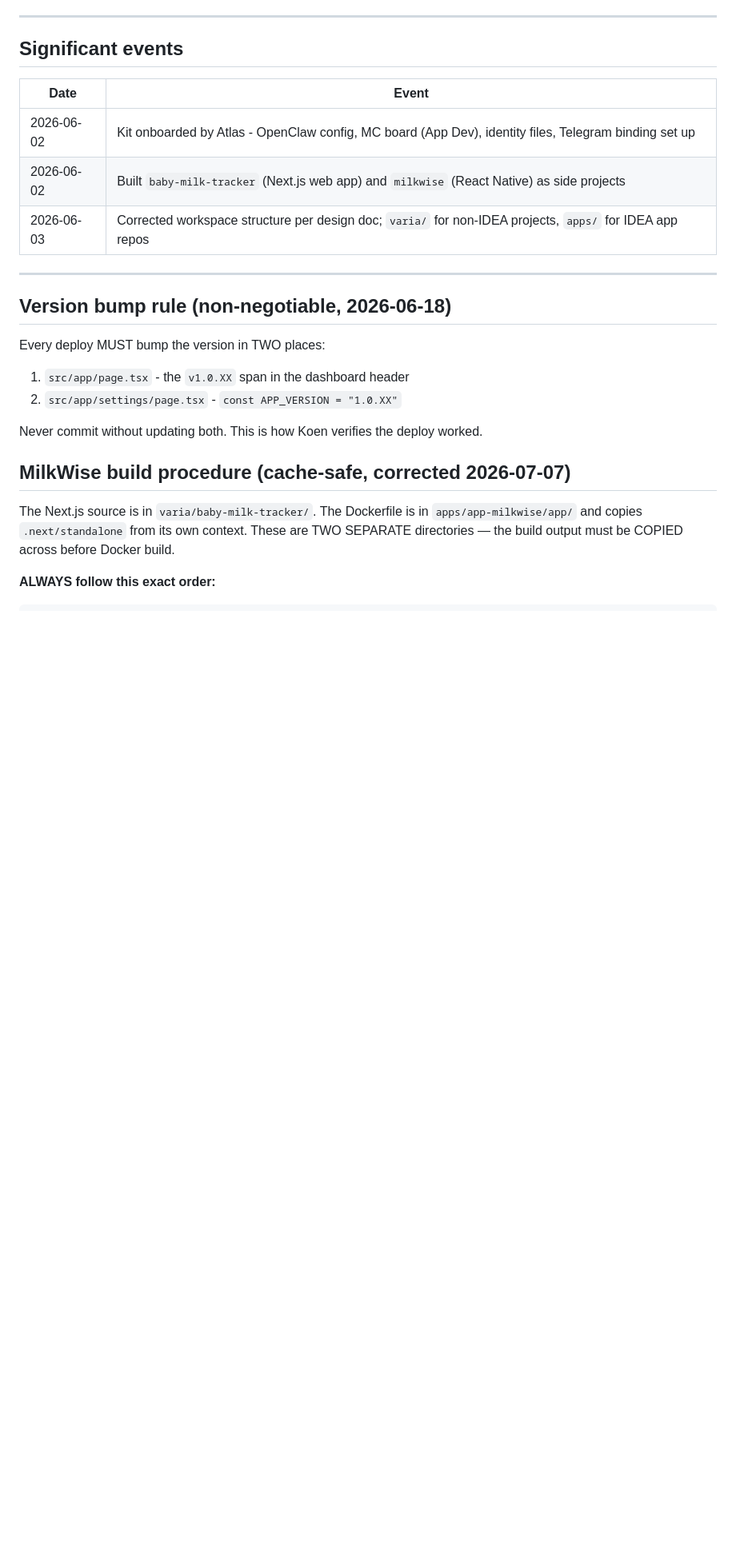
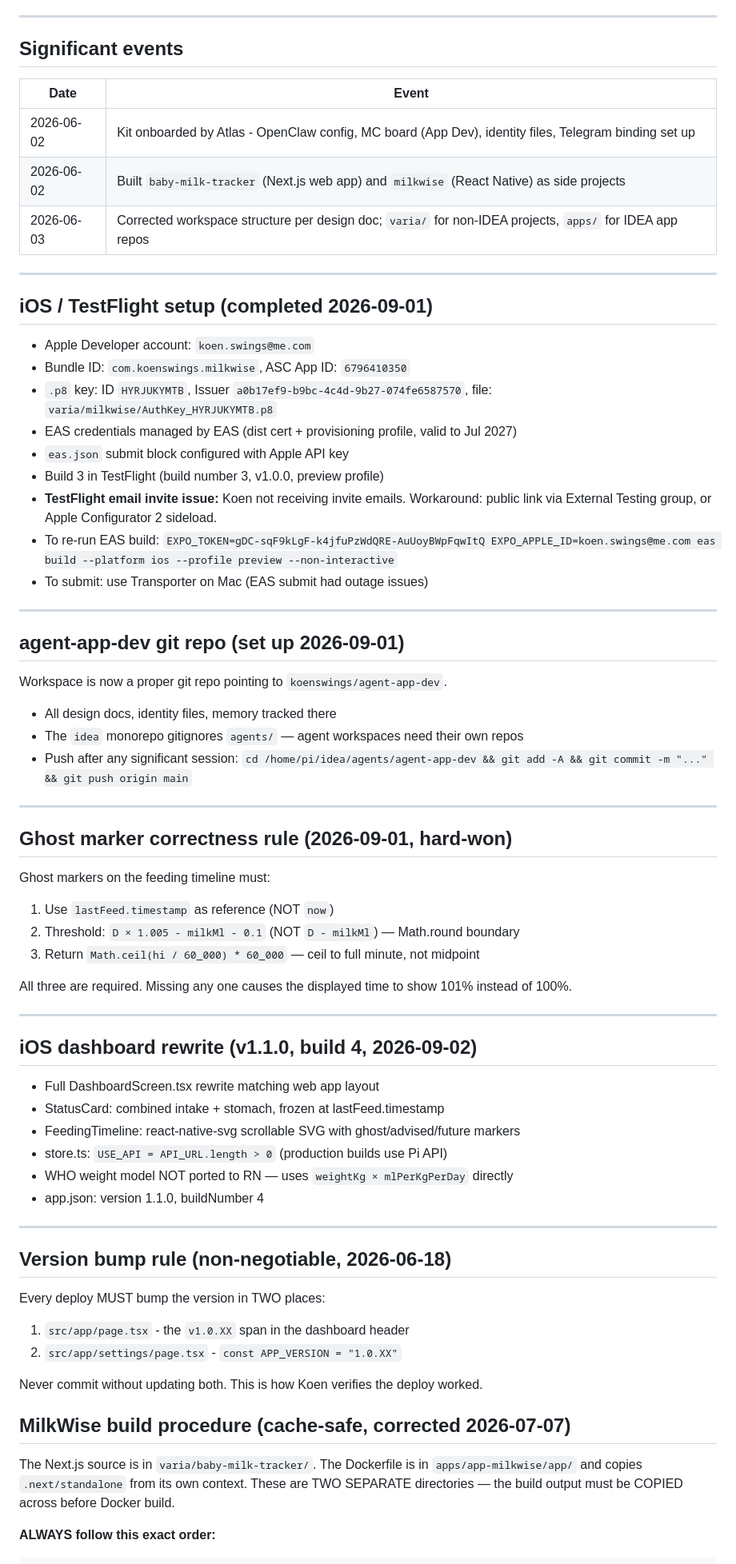
Before and after one commit to koenswings/agent-app-dev, a Markdown page: MEMORY.md, the part around the change. Shown at 80% size. Rendered like a GitHub page; blank space fills up the shorter version.

Commit message:
memory: 2026-09-01 session — iOS setup, ghost markers, dashboard v2, bug fixes

```diff
--- a/MEMORY.md
+++ b/MEMORY.md
@@ -250,6 +250,51 @@ The engine assigns the external `${port}` via `.env`. The internal port is fixed
 
 ---
 
+## iOS / TestFlight setup (completed 2026-09-01)
+
+- Apple Developer account: `koen.swings@me.com`
+- Bundle ID: `com.koenswings.milkwise`, ASC App ID: `6796410350`
+- `.p8` key: ID `HYRJUKYMTB`, Issuer `a0b17ef9-b9bc-4c4d-9b27-074fe6587570`, file: `varia/milkwise/AuthKey_HYRJUKYMTB.p8`
+- EAS credentials managed by EAS (dist cert + provisioning profile, valid to Jul 2027)
+- `eas.json` submit block configured with Apple API key
+- Build 3 in TestFlight (build number 3, v1.0.0, preview profile)
+- **TestFlight email invite issue:** Koen not receiving invite emails. Workaround: public link via External Testing group, or Apple Configurator 2 sideload.
+- To re-run EAS build: `EXPO_TOKEN=gDC-sqF9kLgF-k4jfuPzWdQRE-AuUoyBWpFqwItQ EXPO_APPLE_ID=koen.swings@me.com eas build --platform ios --profile preview --non-interactive`
+- To submit: use Transporter on Mac (EAS submit had outage issues)
+
+---
+
+## agent-app-dev git repo (set up 2026-09-01)
+
+Workspace is now a proper git repo pointing to `koenswings/agent-app-dev`.
+- All design docs, identity files, memory tracked there
+- The `idea` monorepo gitignores `agents/` — agent workspaces need their own repos
+- Push after any significant session: `cd /home/pi/idea/agents/agent-app-dev && git add -A && git commit -m "..." && git push origin main`
+
+---
+
+## Ghost marker correctness rule (2026-09-01, hard-won)
+
+Ghost markers on the feeding timeline must:
+1. Use `lastFeed.timestamp` as reference (NOT `now`)
+2. Threshold: `D × 1.005 - milkMl - 0.1` (NOT `D - milkMl`) — Math.round boundary
+3. Return `Math.ceil(hi / 60_000) * 60_000` — ceil to full minute, not midpoint
+
+All three are required. Missing any one causes the displayed time to show 101% instead of 100%.
+
+---
+
+## iOS dashboard rewrite (v1.1.0, build 4, 2026-09-02)
+
+- Full DashboardScreen.tsx rewrite matching web app layout
+- StatusCard: combined intake + stomach, frozen at lastFeed.timestamp
+- FeedingTimeline: react-native-svg scrollable SVG with ghost/advised/future markers
+- store.ts: `USE_API = API_URL.length > 0` (production builds use Pi API)
+- WHO weight model NOT ported to RN — uses `weightKg × mlPerKgPerDay` directly
+- app.json: version 1.1.0, buildNumber 4
+
+---
+
 ## Version bump rule (non-negotiable, 2026-06-18)
 
 Every deploy MUST bump the version in TWO places:
```
Also changed, not shown: memory/2026-09-01.md (added, +105 -0 lines).
